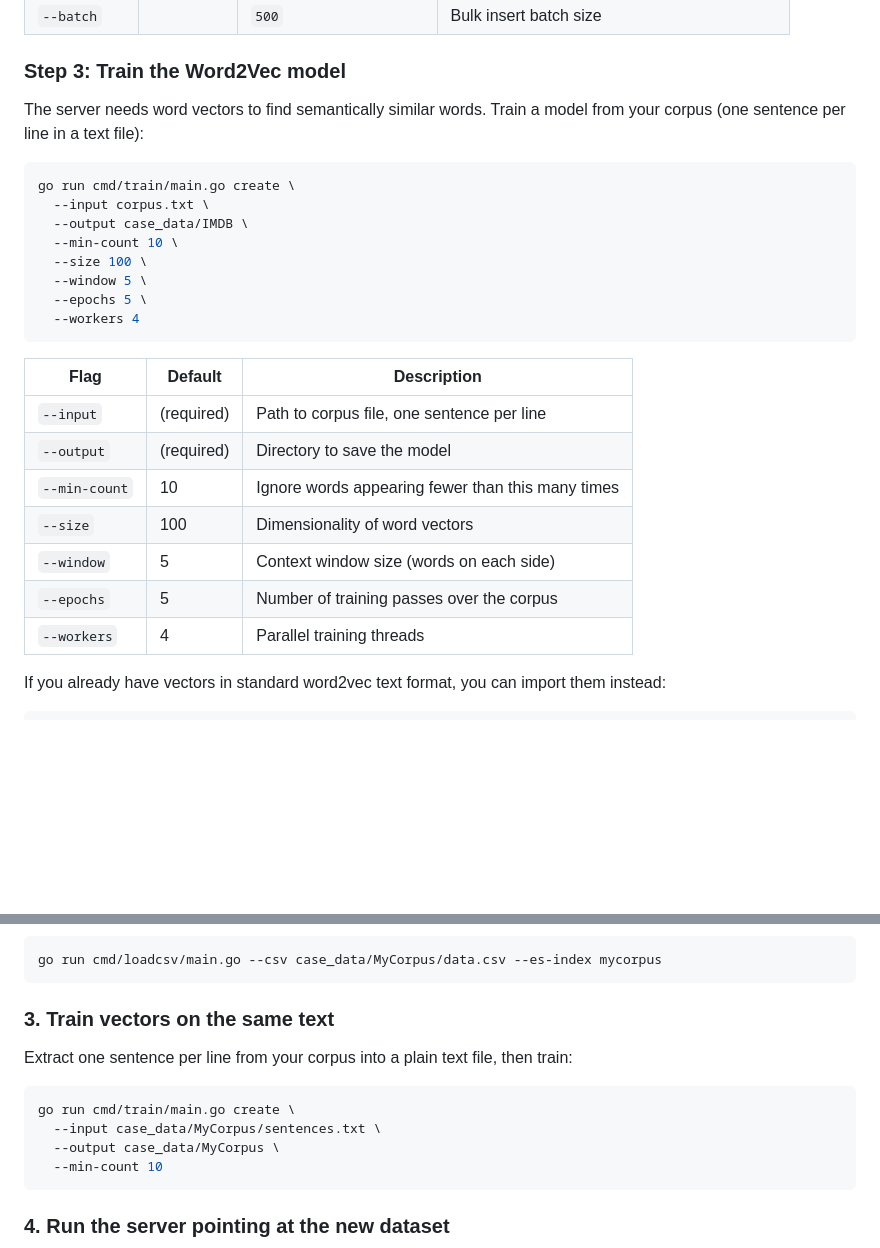
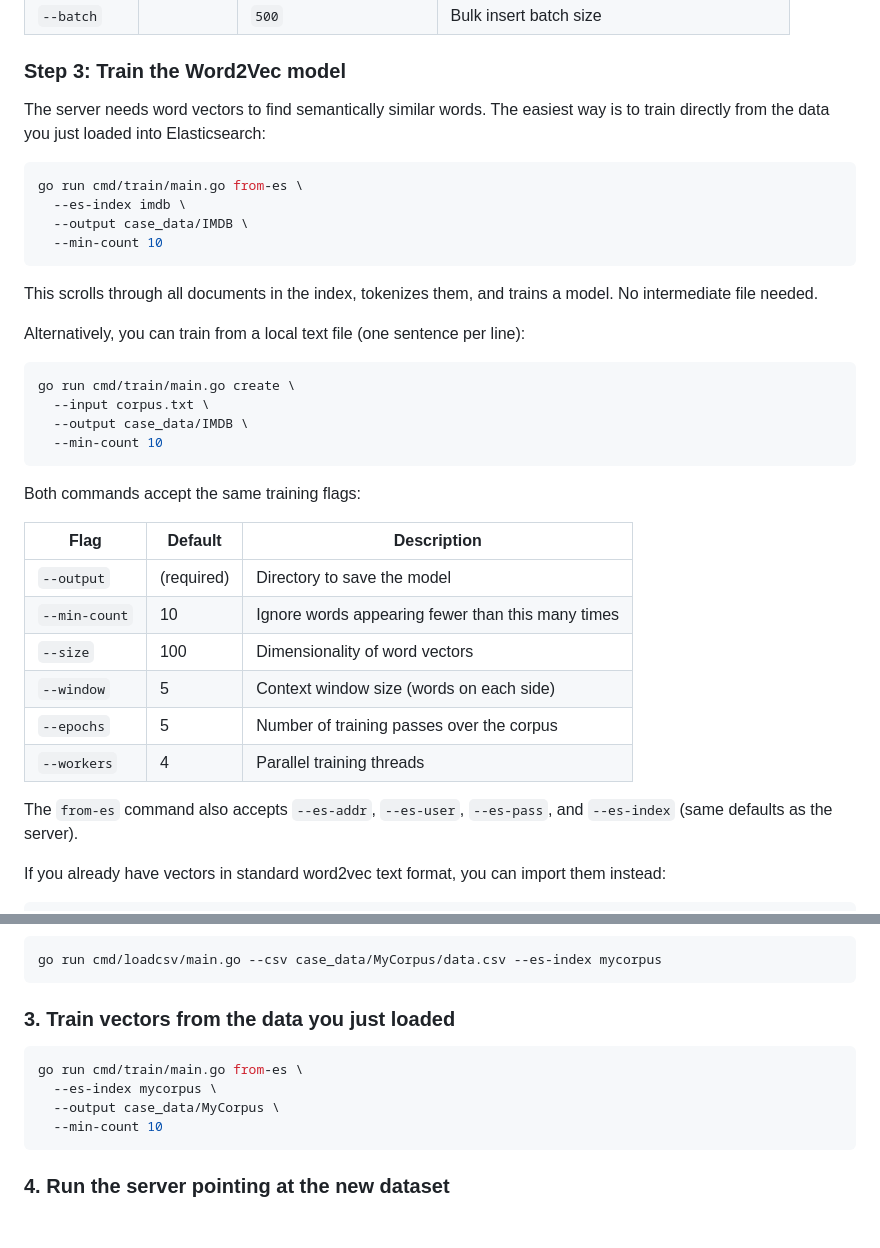
Before and after one commit to Trshant/glove_dashboard, a Markdown page: README.md, 2 parts joined by grey strips. Rendered like a GitHub page; blank space fills up the shorter version.

Commit message:
Add from-es training option to README
Co-Authored-By: Claude Opus 4.6 (1M context) <noreply@anthropic.com>

````diff
--- a/README.md
+++ b/README.md
@@ -55,28 +55,38 @@ go run cmd/loadcsv/main.go --csv my_data.csv --es-index myindex
 
 ### Step 3: Train the Word2Vec model
 
-The server needs word vectors to find semantically similar words. Train a model from your corpus (one sentence per line in a text file):
+The server needs word vectors to find semantically similar words. The easiest way is to train directly from the data you just loaded into Elasticsearch:
+
+```bash
+go run cmd/train/main.go from-es \
+  --es-index imdb \
+  --output case_data/IMDB \
+  --min-count 10
+```
+
+This scrolls through all documents in the index, tokenizes them, and trains a model. No intermediate file needed.
+
+Alternatively, you can train from a local text file (one sentence per line):
 
 ```bash
 go run cmd/train/main.go create \
   --input corpus.txt \
   --output case_data/IMDB \
-  --min-count 10 \
-  --size 100 \
-  --window 5 \
-  --epochs 5 \
-  --workers 4
+  --min-count 10
 ```
+
+Both commands accept the same training flags:
 
 | Flag | Default | Description |
 |------|---------|-------------|
-| `--input` | (required) | Path to corpus file, one sentence per line |
 | `--output` | (required) | Directory to save the model |
 | `--min-count` | 10 | Ignore words appearing fewer than this many times |
 | `--size` | 100 | Dimensionality of word vectors |
 | `--window` | 5 | Context window size (words on each side) |
 | `--epochs` | 5 | Number of training passes over the corpus |
 | `--workers` | 4 | Parallel training threads |
+
+The `from-es` command also accepts `--es-addr`, `--es-user`, `--es-pass`, and `--es-index` (same defaults as the server).
 
 If you already have vectors in standard word2vec text format, you can import them instead:
 
@@ -128,13 +138,11 @@ case_data/MyCorpus/data.csv
 go run cmd/loadcsv/main.go --csv case_data/MyCorpus/data.csv --es-index mycorpus
 ```
 
-### 3. Train vectors on the same text
-
-Extract one sentence per line from your corpus into a plain text file, then train:
+### 3. Train vectors from the data you just loaded
 
 ```bash
-go run cmd/train/main.go create \
-  --input case_data/MyCorpus/sentences.txt \
+go run cmd/train/main.go from-es \
+  --es-index mycorpus \
   --output case_data/MyCorpus \
   --min-count 10
 ```
````
